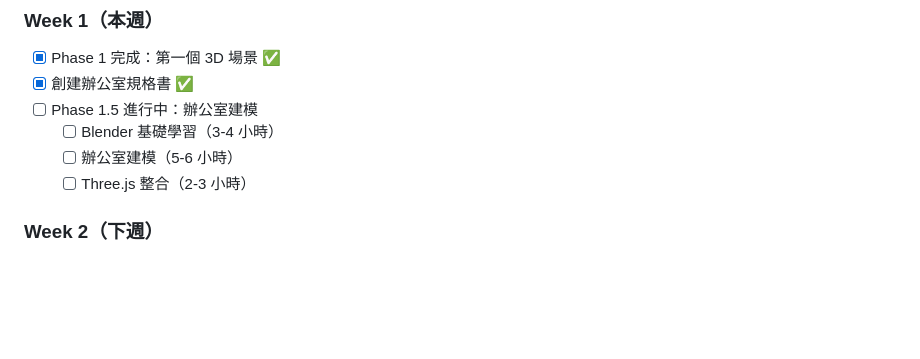
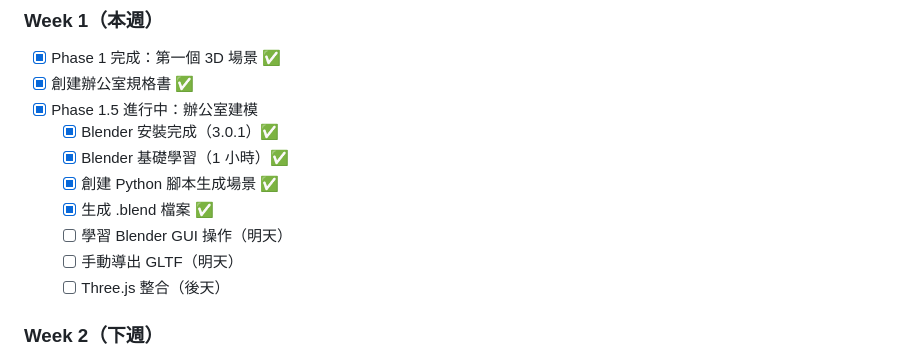
Before and after one commit to RexChenHong/claude-office, a Markdown page: docs/LEARNING_PATH.md, the part around the change. Rendered like a GitHub page; blank space fills up the shorter version.

```diff
--- a/docs/LEARNING_PATH.md
+++ b/docs/LEARNING_PATH.md
@@ -128,10 +128,14 @@
 ### Week 1（本週）
 - [x] Phase 1 完成：第一個 3D 場景 ✅
 - [x] 創建辦公室規格書 ✅
-- [ ] Phase 1.5 進行中：辦公室建模
-  - [ ] Blender 基礎學習（3-4 小時）
-  - [ ] 辦公室建模（5-6 小時）
-  - [ ] Three.js 整合（2-3 小時）
+- [x] Phase 1.5 進行中：辦公室建模
+  - [x] Blender 安裝完成（3.0.1）✅
+  - [x] Blender 基礎學習（1 小時）✅
+  - [x] 創建 Python 腳本生成場景 ✅
+  - [x] 生成 .blend 檔案 ✅
+  - [ ] 學習 Blender GUI 操作（明天）
+  - [ ] 手動導出 GLTF（明天）
+  - [ ] Three.js 整合（後天）
 
 ### Week 2（下週）
 - [ ] Phase 2 完成：動畫系統
```
Also changed, not shown: docs/BLENDER_LEARNING.md (added, +203 -0 lines).
